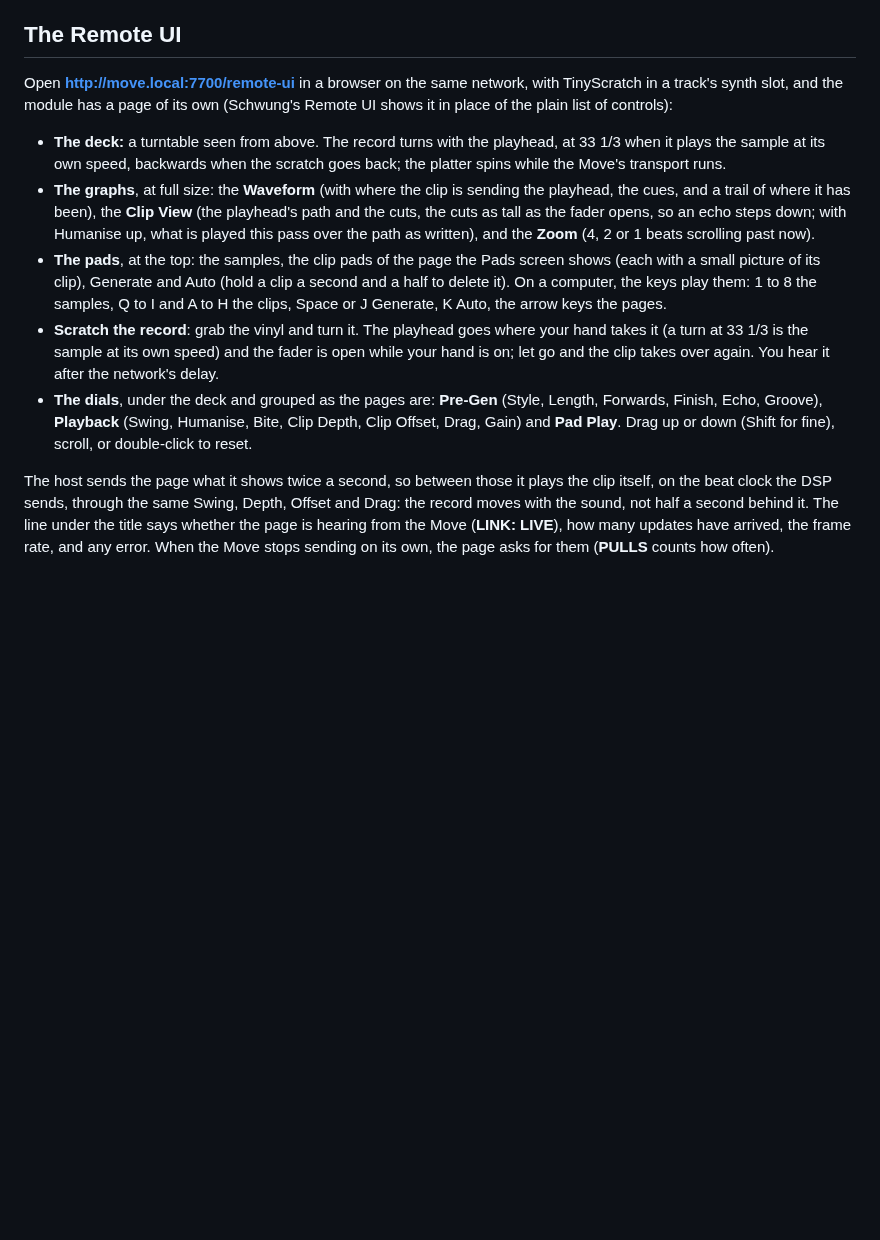
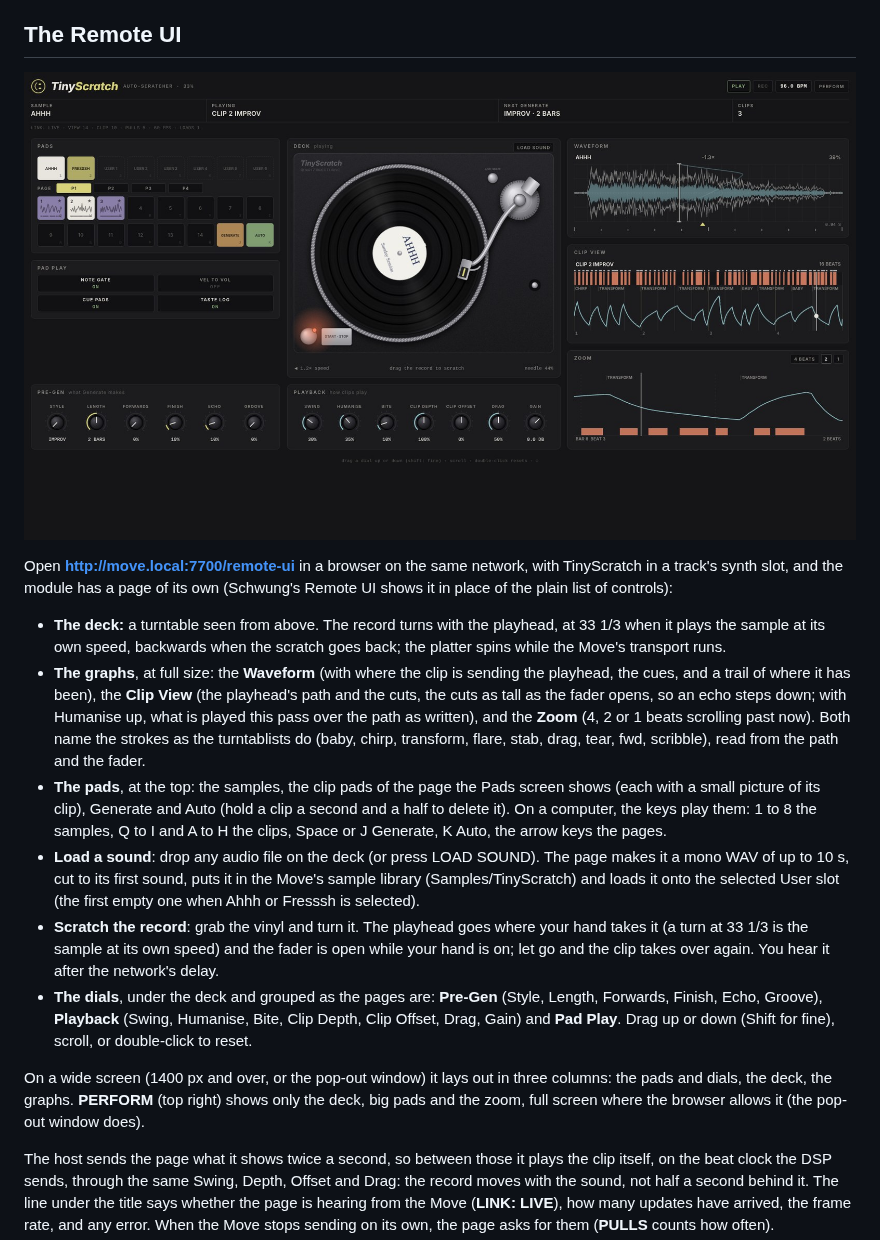
Before and after one commit to fleshinachair/TinyScratch, a Markdown page: README.md, the part around the change. Drawn GitHub-style; pictures changed too: docs/remote-ui.jpg (added); blank space fills up the shorter version.

```diff
--- a/README.md
+++ b/README.md
@@ -210,6 +210,8 @@ bottom left, for playing the pads without the Pads screen.
 
 ## The Remote UI
 
+![TinyScratch's Remote UI: the pads and dials on the left, the deck in the middle, the waveform, clip view and zoom on the right](docs/remote-ui.jpg)
+
 Open **http://move.local:7700/remote-ui** in a browser on the same network, with TinyScratch in a track's synth slot, and the module has a
 page of its own (Schwung's Remote UI shows it in place of the plain list of controls):
 
@@ -217,14 +219,21 @@ page of its own (Schwung's Remote UI shows it in place of the plain list of cont
   backwards when the scratch goes back; the platter spins while the Move's transport runs.
 - **The graphs**, at full size: the **Waveform** (with where the clip is sending the playhead, the cues, and a trail of where it has
   been), the **Clip View** (the playhead's path and the cuts, the cuts as tall as the fader opens, so an echo steps down; with Humanise
-  up, what is played this pass over the path as written), and the **Zoom** (4, 2 or 1 beats scrolling past now).
+  up, what is played this pass over the path as written), and the **Zoom** (4, 2 or 1 beats scrolling past now). Both name the strokes
+  as the turntablists do (baby, chirp, transform, flare, stab, drag, tear, fwd, scribble), read from the path and the fader.
 - **The pads**, at the top: the samples, the clip pads of the page the Pads screen shows (each with a small picture of its clip), Generate
   and Auto (hold a clip a second and a half to delete it). On a computer, the keys play them: 1 to 8 the samples, Q to I and A to H the
   clips, Space or J Generate, K Auto, the arrow keys the pages.
+- **Load a sound**: drop any audio file on the deck (or press LOAD SOUND). The page makes it a mono WAV of up to 10 s, cut to its
+  first sound, puts it in the Move's sample library (Samples/TinyScratch) and loads it onto the selected User slot (the first empty one
+  when Ahhh or Fresssh is selected).
 - **Scratch the record**: grab the vinyl and turn it. The playhead goes where your hand takes it (a turn at 33 1/3 is the sample at its own
   speed) and the fader is open while your hand is on; let go and the clip takes over again. You hear it after the network's delay.
 - **The dials**, under the deck and grouped as the pages are: **Pre-Gen** (Style, Length, Forwards, Finish, Echo, Groove), **Playback** (Swing, Humanise,
   Bite, Clip Depth, Clip Offset, Drag, Gain) and **Pad Play**. Drag up or down (Shift for fine), scroll, or double-click to reset.
+
+On a wide screen (1400 px and over, or the pop-out window) it lays out in three columns: the pads and dials, the deck, the graphs.
+**PERFORM** (top right) shows only the deck, big pads and the zoom, full screen where the browser allows it (the pop-out window does).
 
 The host sends the page what it shows twice a second, so between those it plays the clip itself, on the beat clock the DSP sends, through
 the same Swing, Depth, Offset and Drag: the record moves with the sound, not half a second behind it. The line under the title says
```
Also changed, not shown: 1 other file.
